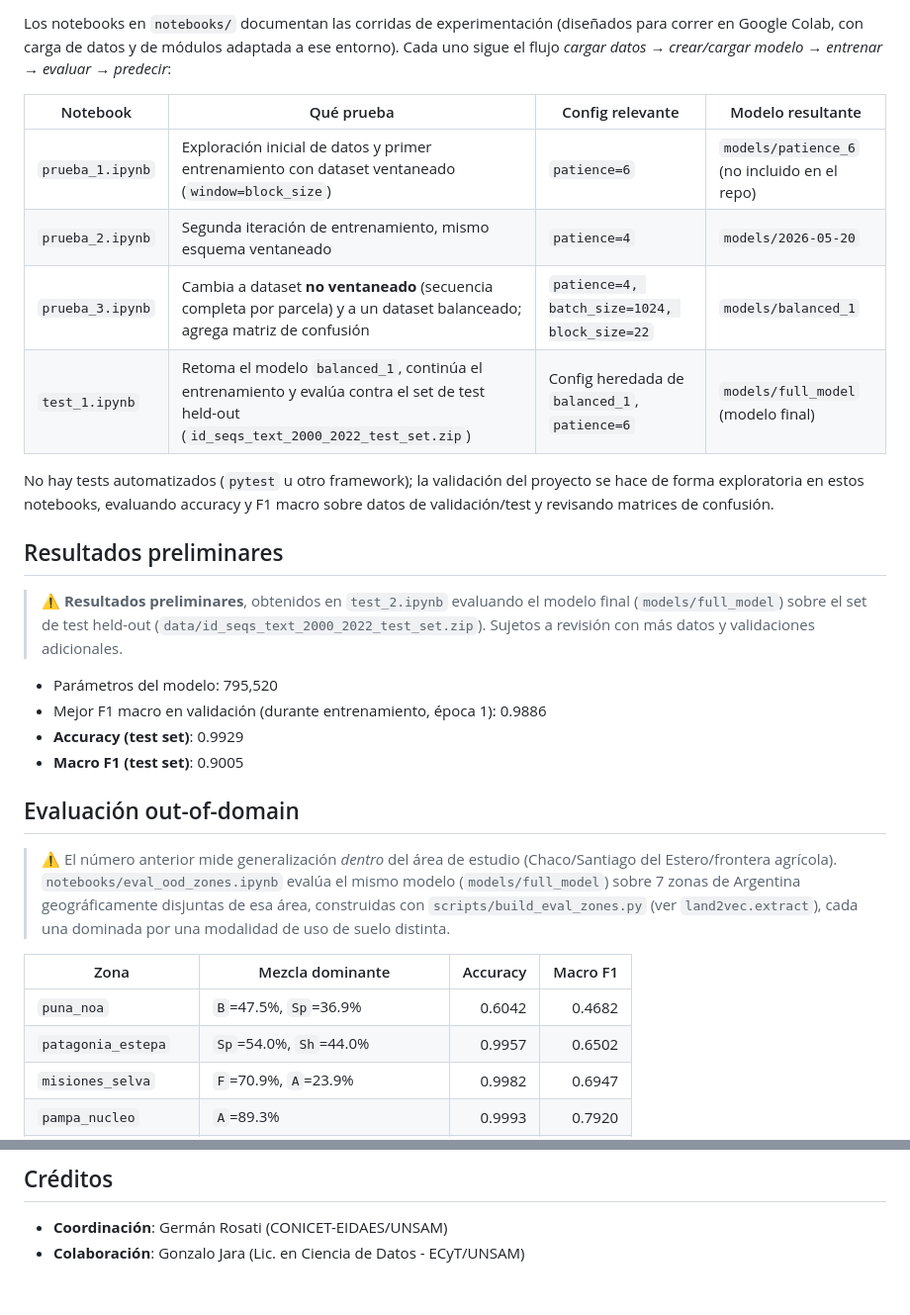
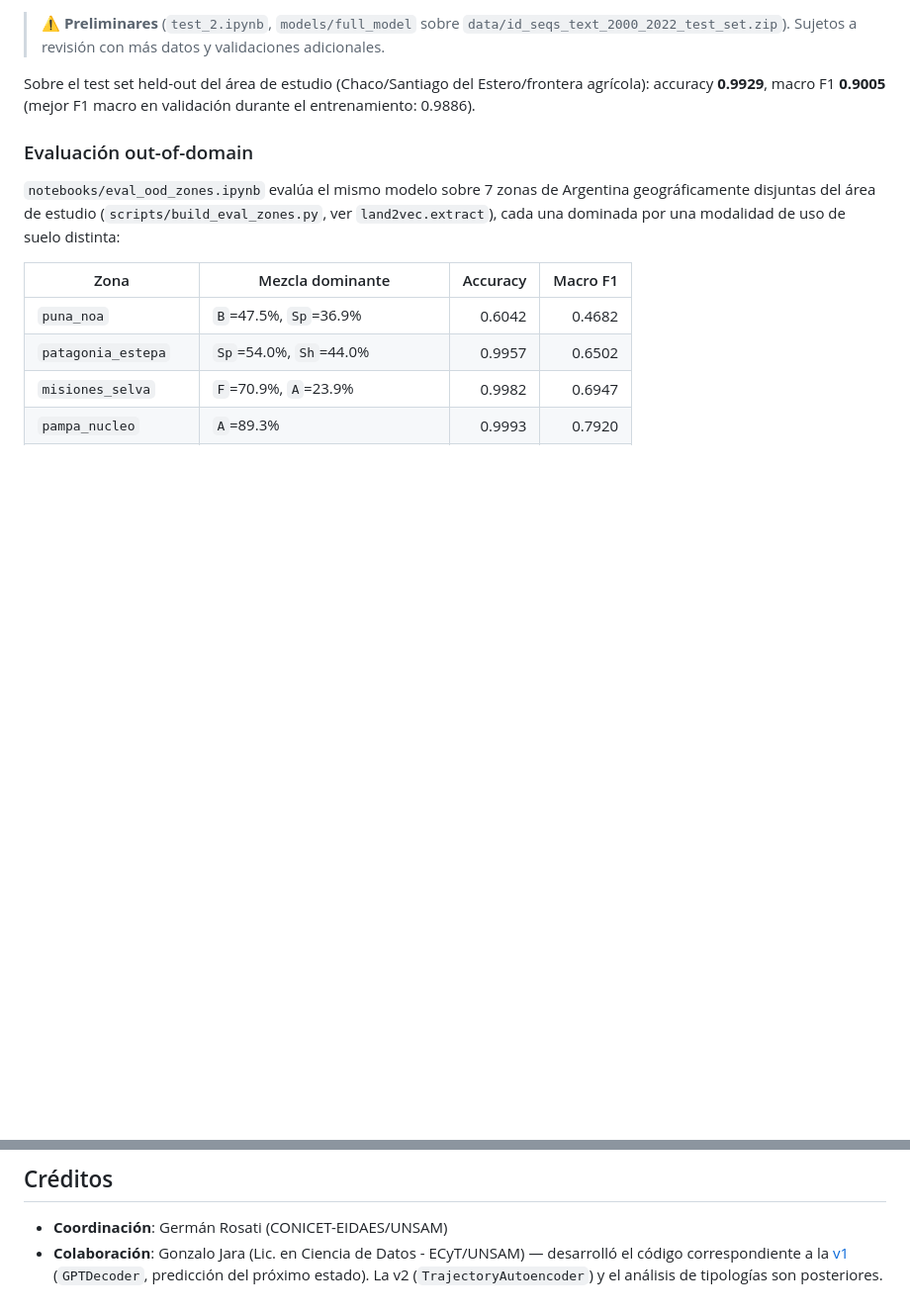
Before and after one commit to gefero/land2vec, a Markdown page: README.md, 2 parts joined by grey strips. Shown at 99% size. Drawn GitHub-style; blank space fills up the shorter version.

```diff
--- a/README.md
+++ b/README.md
@@ -232,41 +214,18 @@ print(Tokenizer.decode(generated[0]))
 
-Los notebooks en `notebooks/` documentan las corridas de experimentación
-(diseñados para correr en Google Colab, con carga de datos y de módulos
-adaptada a ese entorno). Cada uno sigue el flujo *cargar datos → crear/cargar
-modelo → entrenar → evaluar → predecir*:
-
-| Notebook | Qué prueba | Config relevante | Modelo resultante |
-|---|---|---|---|
-| `prueba_1.ipynb` | Exploración inicial de datos y primer entrenamiento con dataset ventaneado (`window=block_size`) | `patience=6` | `models/patience_6` (no incluido en el repo) |
-| `prueba_2.ipynb` | Segunda iteración de entrenamiento, mismo esquema ventaneado | `patience=4` | `models/2026-05-20` |
-| `prueba_3.ipynb` | Cambia a dataset **no ventaneado** (secuencia completa por parcela) y a un dataset balanceado; agrega matriz de confusión | `patience=4, batch_size=1024, block_size=22` | `models/balanced_1` |
-| `test_1.ipynb` | Retoma el modelo `balanced_1`, continúa el entrenamiento y evalúa contra el set de test held-out (`id_seqs_text_2000_2022_test_set.zip`) | Config heredada de `balanced_1`, `patience=6` | `models/full_model` (modelo final) |
-
-No hay tests automatizados (`pytest` u otro framework); la validación del
-proyecto se hace de forma exploratoria en estos notebooks, evaluando
-accuracy y F1 macro sobre datos de validación/test y revisando matrices de
-confusión.
-
-## Resultados preliminares
-
-> ⚠️ **Resultados preliminares**, obtenidos en `test_2.ipynb` evaluando el
-> modelo final (`models/full_model`) sobre el set de test held-out
-> (`data/id_seqs_text_2000_2022_test_set.zip`). Sujetos a revisión con más
+> ⚠️ **Preliminares** (`test_2.ipynb`, `models/full_model` sobre
+> `data/id_seqs_text_2000_2022_test_set.zip`). Sujetos a revisión con más
 > datos y validaciones adicionales.
 
-- Parámetros del modelo: 795,520
-- Mejor F1 macro en validación (durante entrenamiento, época 1): 0.9886
-- **Accuracy (test set)**: 0.9929
-- **Macro F1 (test set)**: 0.9005
+Sobre el test set held-out del área de estudio (Chaco/Santiago del
+Estero/frontera agrícola): accuracy **0.9929**, macro F1 **0.9005** (mejor
+F1 macro en validación durante el entrenamiento: 0.9886).
 
-## Evaluación out-of-domain
+### Evaluación out-of-domain
 
-> ⚠️ El número anterior mide generalización *dentro* del área de estudio
-> (Chaco/Santiago del Estero/frontera agrícola). `notebooks/eval_ood_zones.ipynb`
-> evalúa el mismo modelo (`models/full_model`) sobre 7 zonas de Argentina
-> geográficamente disjuntas de esa área, construidas con
-> `scripts/build_eval_zones.py` (ver `land2vec.extract`), cada una dominada
-> por una modalidad de uso de suelo distinta.
+`notebooks/eval_ood_zones.ipynb` evalúa el mismo modelo sobre 7 zonas de
+Argentina geográficamente disjuntas del área de estudio
+(`scripts/build_eval_zones.py`, ver `land2vec.extract`), cada una dominada
+por una modalidad de uso de suelo distinta:
 
 | Zona | Mezcla dominante | Accuracy | Macro F1 |
 |---|---|---:|---:|
@@ -482,4 +440,7 @@ Cada carpeta de modelo incluye `config.json` (hiperparámetros usados),
 ## Créditos
 
 - **Coordinación**: Germán Rosati (CONICET-EIDAES/UNSAM)
-- **Colaboración**: Gonzalo Jara (Lic. en Ciencia de Datos - ECyT/UNSAM)
+- **Colaboración**: Gonzalo Jara (Lic. en Ciencia de Datos - ECyT/UNSAM) —
+  desarrolló el código correspondiente a la [v1](#v1-predicción-del-próximo-estado-gptdecoder)
+  (`GPTDecoder`, predicción del próximo estado). La v2
+  (`TrajectoryAutoencoder`) y el análisis de tipologías son posteriores.
```
Also changed, not shown: other parts of README.md (+35 -54 lines).
